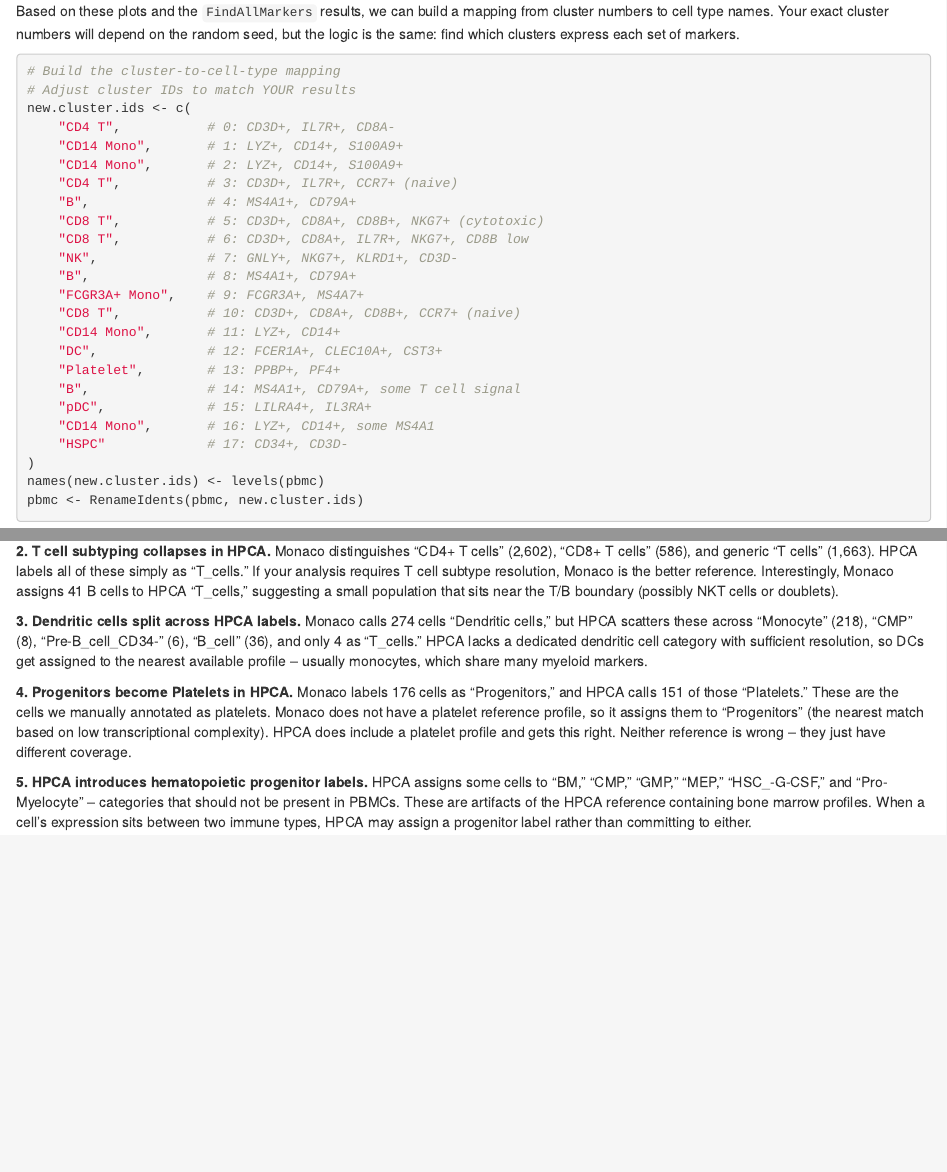
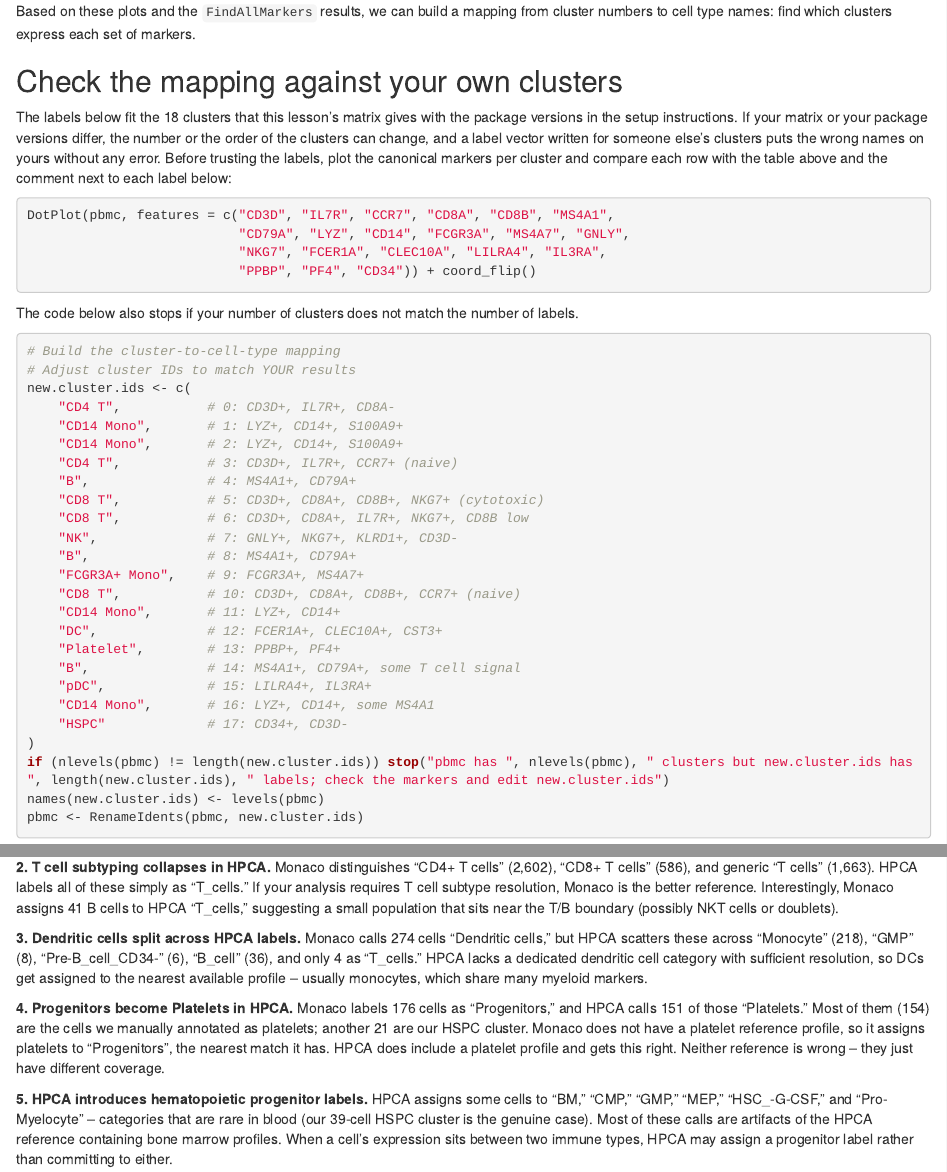
Before and after one commit to rcac-bioinformatics/singlecell-rnaseq, an R Markdown document (episodes/cell-type-annotation.Rmd): the page in a window 1100 px wide, from 6060 px down, and a second part further down, joined at a grey line. Rendered offline with R 4.5, knitr and Pandoc, with nearby package versions.

Commit message:
Guard the episode 6 label mapping and correct the challenge 2 solution
Patch 14: a callout with a canonical-marker DotPlot before the label vector,
and a guard that stops when the cluster count does not match the labels.
Challenge 2's solution text now matches the Negishi table (GMP, not CMP)
and the corrected labels. The kit expects 10 labels and checks pDC and HSPC
markers; FIGURE_DESCRIPTIONS covers the three figures that change.

Co-Authored-By: Claude Opus 5.5 (1M context) <noreply@anthropic.com>
Claude-Session: https://claude.ai/code/session_01MNpZ1xrgpBRwdAaY8XQU5X

````diff
--- a/episodes/cell-type-annotation.Rmd
+++ b/episodes/cell-type-annotation.Rmd
@@ -286,9 +286,32 @@ VlnPlot(pbmc,
 
 
 Based on these plots and the `FindAllMarkers` results, we can build a mapping
-from cluster numbers to cell type names. Your exact cluster numbers will depend
-on the random seed, but the logic is the same: find which clusters express each
-set of markers.
+from cluster numbers to cell type names: find which clusters express each set
+of markers.
+
+:::::::::::::::::::::::::::::::::::::::::: callout
+
+## Check the mapping against your own clusters
+
+The labels below fit the 18 clusters that this lesson's matrix gives with the
+package versions in the setup instructions. If your matrix or your package
+versions differ, the number or the order of the clusters can change, and a
+label vector written for someone else's clusters puts the wrong names on yours
+without any error. Before trusting the labels, plot the canonical markers per
+cluster and compare each row with the table above and the comment next to each
+label below:
+
+```{r check-mapping, eval=FALSE}
+DotPlot(pbmc, features = c("CD3D", "IL7R", "CCR7", "CD8A", "CD8B", "MS4A1",
+                           "CD79A", "LYZ", "CD14", "FCGR3A", "MS4A7", "GNLY",
+                           "NKG7", "FCER1A", "CLEC10A", "LILRA4", "IL3RA",
+                           "PPBP", "PF4", "CD34")) + coord_flip()
+```
+
+The code below also stops if your number of clusters does not match the number
+of labels.
+
+::::::::::::::::::::::::::::::::::::::::::::::::::
 
 ```{r annotate, eval=FALSE}
 # Build the cluster-to-cell-type mapping
@@ -313,6 +336,7 @@ new.cluster.ids <- c(
     "CD14 Mono",       # 16: LYZ+, CD14+, some MS4A1
     "HSPC"             # 17: CD34+, CD3D-
 )
+if (nlevels(pbmc) != length(new.cluster.ids)) stop("pbmc has ", nlevels(pbmc), " clusters but new.cluster.ids has ", length(new.cluster.ids), " labels; check the markers and edit new.cluster.ids")
 names(new.cluster.ids) <- levels(pbmc)
 pbmc <- RenameIdents(pbmc, new.cluster.ids)
 ```
@@ -698,23 +722,24 @@ resolution, Monaco is the better reference. Interestingly, Monaco assigns
 the T/B boundary (possibly NKT cells or doublets).
 
 **3. Dendritic cells split across HPCA labels.** Monaco calls 274 cells
-"Dendritic cells," but HPCA scatters these across "Monocyte" (218), "CMP"
+"Dendritic cells," but HPCA scatters these across "Monocyte" (218), "GMP"
 (8), "Pre-B_cell_CD34-" (6), "B_cell" (36), and only 4 as "T_cells." HPCA
 lacks a dedicated dendritic cell category with sufficient resolution, so DCs
 get assigned to the nearest available profile -- usually monocytes, which
 share many myeloid markers.
 
 **4. Progenitors become Platelets in HPCA.** Monaco labels 176 cells as
-"Progenitors," and HPCA calls 151 of those "Platelets." These are the cells
-we manually annotated as platelets. Monaco does not have a platelet reference
-profile, so it assigns them to "Progenitors" (the nearest match based on low
-transcriptional complexity). HPCA does include a platelet profile and gets
+"Progenitors," and HPCA calls 151 of those "Platelets." Most of them (154) are
+the cells we manually annotated as platelets; another 21 are our HSPC cluster.
+Monaco does not have a platelet reference profile, so it assigns platelets to
+"Progenitors", the nearest match it has. HPCA does include a platelet profile and gets
 this right. Neither reference is wrong -- they just have different coverage.
 
 **5. HPCA introduces hematopoietic progenitor labels.** HPCA assigns some
 cells to "BM," "CMP," "GMP," "MEP," "HSC_-G-CSF," and "Pro-Myelocyte" --
-categories that should not be present in PBMCs. These are artifacts of the
-HPCA reference containing bone marrow profiles. When a cell's expression
+categories that are rare in blood (our 39-cell HSPC cluster is the genuine
+case). Most of these calls are artifacts of the HPCA reference containing bone
+marrow profiles. When a cell's expression
 sits between two immune types, HPCA may assign a progenitor label rather
 than committing to either.
 
````
Also changed, not shown: episodes/fig/FIGURE_DESCRIPTIONS.md (+13 -4 lines), maintenance/log/updates.md (+3 -0 lines), negishi-run/R/kit_helpers.R (+1 -1 lines), negishi-run/anchors.tsv (+11 -9 lines), 1 other file.
